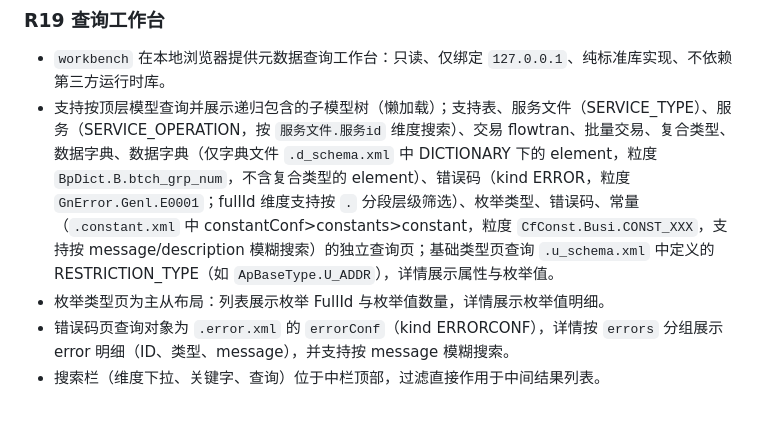
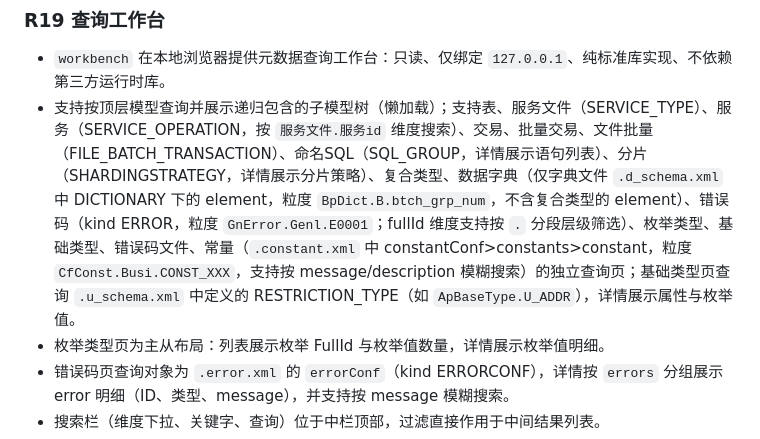
Before and after one commit to NeverMoreLyh/aps-model-tools, a Markdown page: docs/requirements.md, the part around the change. GitHub-like rendering; blank space fills up the shorter version.

```diff
--- a/docs/requirements.md
+++ b/docs/requirements.md
@@ -94,7 +94,7 @@ APSGraph 不修改业务源码，不执行 DDL，不写入 CodeGraph 数据库
 ### R19 查询工作台
 
 - `workbench` 在本地浏览器提供元数据查询工作台：只读、仅绑定 `127.0.0.1`、纯标准库实现、不依赖第三方运行时库。
-- 支持按顶层模型查询并展示递归包含的子模型树（懒加载）；支持表、服务文件（SERVICE_TYPE）、服务（SERVICE_OPERATION，按 `服务文件.服务id` 维度搜索）、交易 flowtran、批量交易、复合类型、数据字典、数据字典（仅字典文件 `.d_schema.xml` 中 DICTIONARY 下的 element，粒度 `BpDict.B.btch_grp_num`，不含复合类型的 element）、错误码（kind ERROR，粒度 `GnError.Genl.E0001`；fullId 维度支持按 `.` 分段层级筛选）、枚举类型、错误码、常量（`.constant.xml` 中 constantConf>constants>constant，粒度 `CfConst.Busi.CONST_XXX`，支持按 message/description 模糊搜索）的独立查询页；基础类型页查询 `.u_schema.xml` 中定义的 RESTRICTION_TYPE（如 `ApBaseType.U_ADDR`），详情展示属性与枚举值。
+- 支持按顶层模型查询并展示递归包含的子模型树（懒加载）；支持表、服务文件（SERVICE_TYPE）、服务（SERVICE_OPERATION，按 `服务文件.服务id` 维度搜索）、交易、批量交易、文件批量（FILE_BATCH_TRANSACTION）、命名SQL（SQL_GROUP，详情展示语句列表）、分片（SHARDINGSTRATEGY，详情展示分片策略）、复合类型、数据字典（仅字典文件 `.d_schema.xml` 中 DICTIONARY 下的 element，粒度 `BpDict.B.btch_grp_num`，不含复合类型的 element）、错误码（kind ERROR，粒度 `GnError.Genl.E0001`；fullId 维度支持按 `.` 分段层级筛选）、枚举类型、基础类型、错误码文件、常量（`.constant.xml` 中 constantConf>constants>constant，粒度 `CfConst.Busi.CONST_XXX`，支持按 message/description 模糊搜索）的独立查询页；基础类型页查询 `.u_schema.xml` 中定义的 RESTRICTION_TYPE（如 `ApBaseType.U_ADDR`），详情展示属性与枚举值。
 - 枚举类型页为主从布局：列表展示枚举 FullId 与枚举值数量，详情展示枚举值明细。
 - 错误码页查询对象为 `.error.xml` 的 `errorConf`（kind ERRORCONF），详情按 `errors` 分组展示 error 明细（ID、类型、message），并支持按 message 模糊搜索。
 - 搜索栏（维度下拉、关键字、查询）位于中栏顶部，过滤直接作用于中间结果列表。
```
Also changed, not shown: docs/design.md (+1 -1 lines), docs/usage-guide.md (+1 -1 lines).
